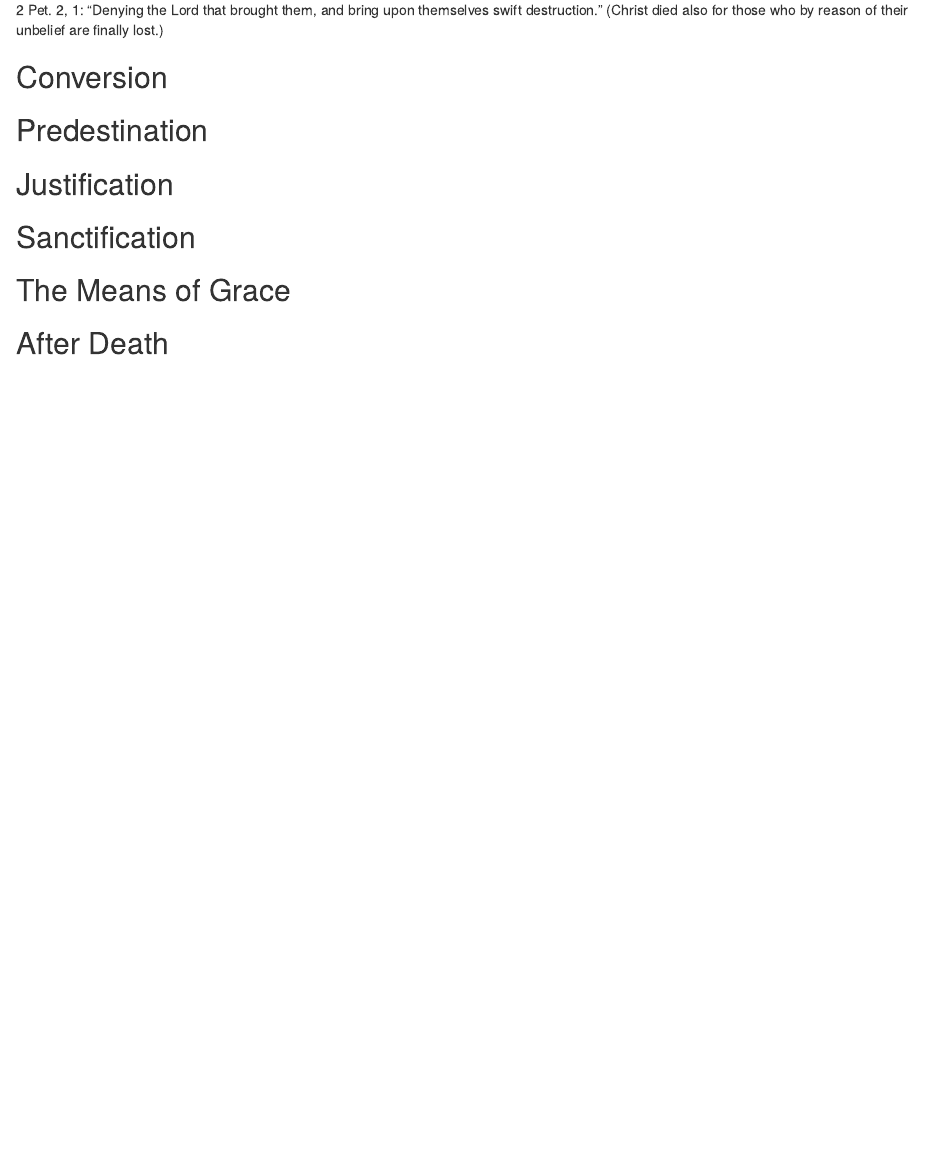
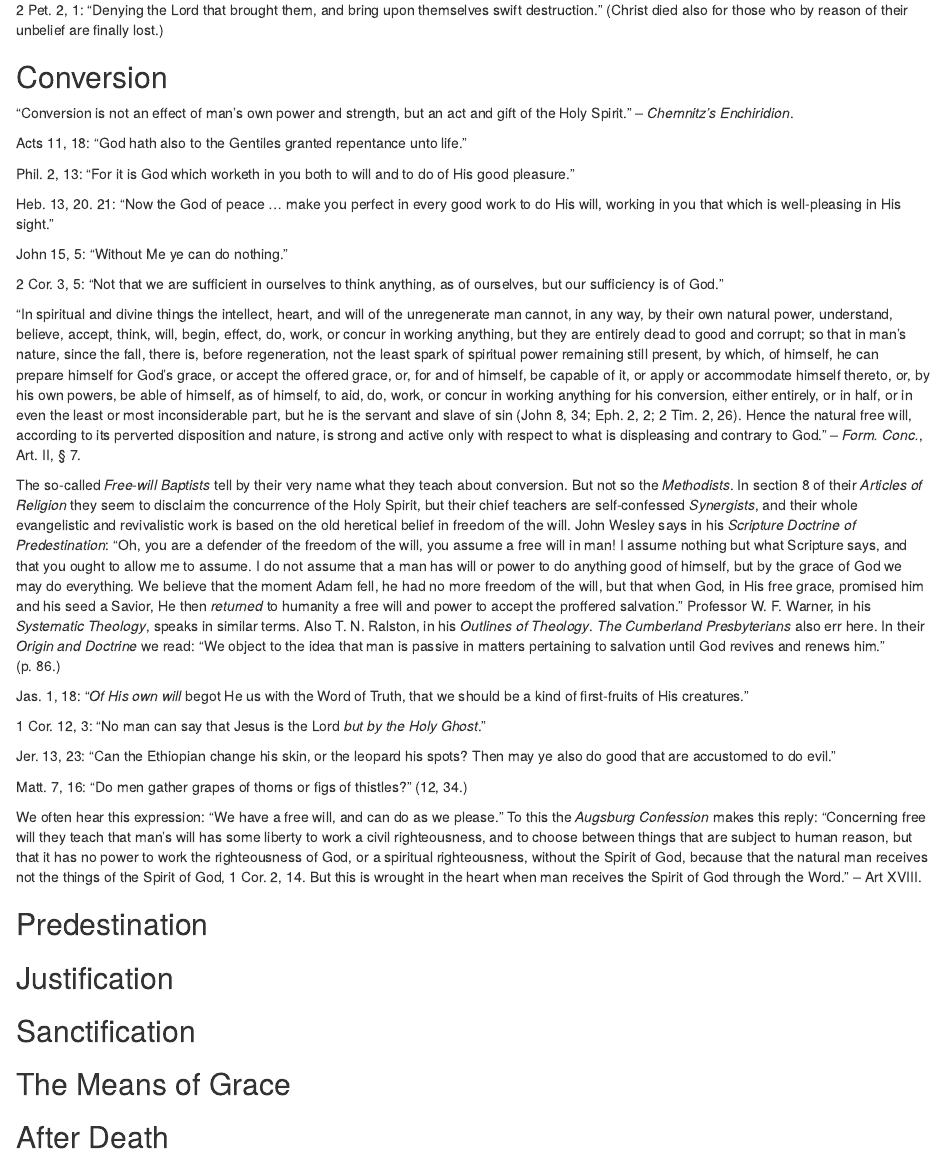
Before and after one commit to russellhollander/thedifference, an R Markdown document (02-part02.Rmd): the page in a window 1100 px wide, from 5640 px down. Rendered offline with R 4.5, knitr and Pandoc, with nearby package versions; drawn as R Markdown's standard HTML page in place of the format the file asks for.

Commit message:
Complete through Conversion

```diff
--- a/02-part02.Rmd
+++ b/02-part02.Rmd
@@ -351,9 +351,50 @@ Matt. 18, 11:  "The Son of Man is come to save _that which was lost_."
 2 Pet. 2, 1:  "Denying the Lord that brought them, and bring upon themselves swift destruction."  (Christ died also for those who by reason of their unbelief are finally lost.)
 
 ## Conversion
+\begin{center}
+\textsc{Bible Doctrine.}
+\end{center}
 
+"Conversion is not an effect of man's own power and strength, but an act and gift of the Holy Spirit." -- _Chemnitz's Enchiridion_.
+
+Acts 11, 18:  "God hath also to the Gentiles granted repentance unto life."
+
+Phil. 2, 13:  "For it is God which worketh in you both to will and to do of His good pleasure."
+
+Heb. 13, 20. 21:  "Now the God of peace ... make you perfect in every good work to do His will, working in you that which is well-pleasing in His sight."
+
+John 15, 5:  "Without Me ye can do nothing."
+
+2 Cor. 3, 5:  "Not that we are sufficient in ourselves to think anything, as of ourselves, but our sufficiency is of God."
+
+\begin{center}
+\textsl{Lutheran Testimony:--}
+\end{center}
+
+"In spiritual and divine things the intellect, heart, and will of the unregenerate man cannot, in any way, by their own natural power, understand, believe, accept, think, will, begin, effect, do, work, or concur in working anything, but they are entirely dead to good and corrupt; so that in man's nature, since the fall, there is, before regeneration, not the least spark of spiritual power remaining still present, by which, of himself, he can prepare himself for God's grace, or accept the offered grace, or, for and of himself, be capable of it, or apply or accommodate himself thereto, or, by his own powers, be able of himself, as of himself, to aid, do, work, or concur in working anything for his conversion, either entirely, or in half, or in even the least or most inconsiderable part, but he is the servant and slave of sin (John 8, 34; Eph. 2, 2; 2 Tim. 2, 26).  Hence the natural free will, according to its perverted disposition and nature, is strong and active only with respect to what is displeasing and contrary to God." -- _Form. Conc._, Art. II, § 7.
+
+\begin{center}
+\textsc{Error.}
+\end{center}
+
+The so-called _Free-will Baptists_ tell by their very name what they teach about conversion.  But not so the _Methodists_.  In section 8 of their _Articles of Religion_ they seem to disclaim the concurrence of the Holy Spirit, but their chief teachers are self-confessed _Synergists_, and their whole evangelistic and revivalistic work is based on the old heretical belief in freedom of the will.  John Wesley says in his _Scripture Doctrine of Predestination_:  "Oh, you are a defender of the freedom of the will, you assume a free will in man!  I assume nothing but what Scripture says, and that you ought to allow me to assume.  I do not assume that a man has will or power to do anything good of himself, but by the grace of God we may do everything.  We believe that the moment Adam fell, he had no more freedom of the will, but that when God, in His free grace, promised him and his seed a Savior, He then _returned_ to humanity a free will and power to accept the proffered salvation."  Professor W. F. Warner, in his _Systematic Theology_, speaks in similar terms.  Also T. N. Ralston, in his _Outlines of Theology_.  _The Cumberland Presbyterians_ also err here.  In their _Origin and Doctrine_ we read:  "We object to the idea that man is passive in matters pertaining to salvation until God revives and renews him."  (p. 86.)
+
+\begin{center}
+\textsl{But God says:--}
+\end{center}
+
+Jas. 1, 18:  "_Of His own will_ begot He us with the Word of Truth, that we should be a kind of first-fruits of His creatures."
+
+1 Cor. 12, 3:  "No man can say that Jesus is the Lord _but by the Holy Ghost_."
+
+Jer. 13, 23:  "Can the Ethiopian change his skin, or the leopard his spots?  Then may ye also do good that are accustomed to do evil."
+
+Matt. 7, 16:  "Do men gather grapes of thorns or figs of thistles?"  (12, 34.)
+
+\textsc{Free Will.--} We often hear this expression:  "We have a free will, and can do as we please."  To this the _Augsburg Confession_ makes this reply:  "Concerning free will they teach that man's will has some liberty to work a civil righteousness, and to choose between things that are subject to human reason, but that it has no power to work the righteousness of God, or a spiritual righteousness, without the Spirit of God, because that the natural man receives not the things of the Spirit of God, 1 Cor. 2, 14.  But this is wrought in the heart when man receives the Spirit of God through the Word." -- Art XVIII.
 
 ## Predestination
+
 
 ## Justification
 
```
Also changed, not shown: 2 other files.
